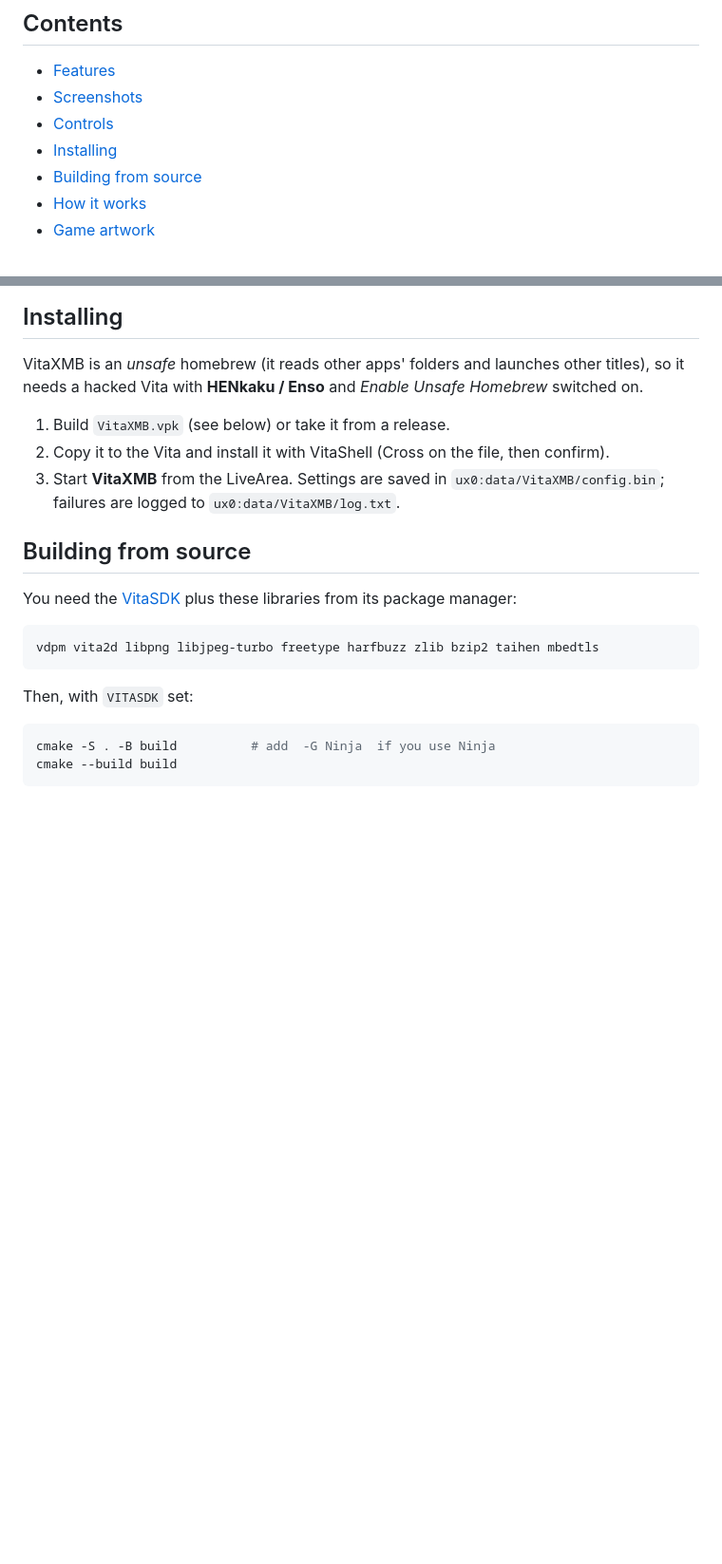
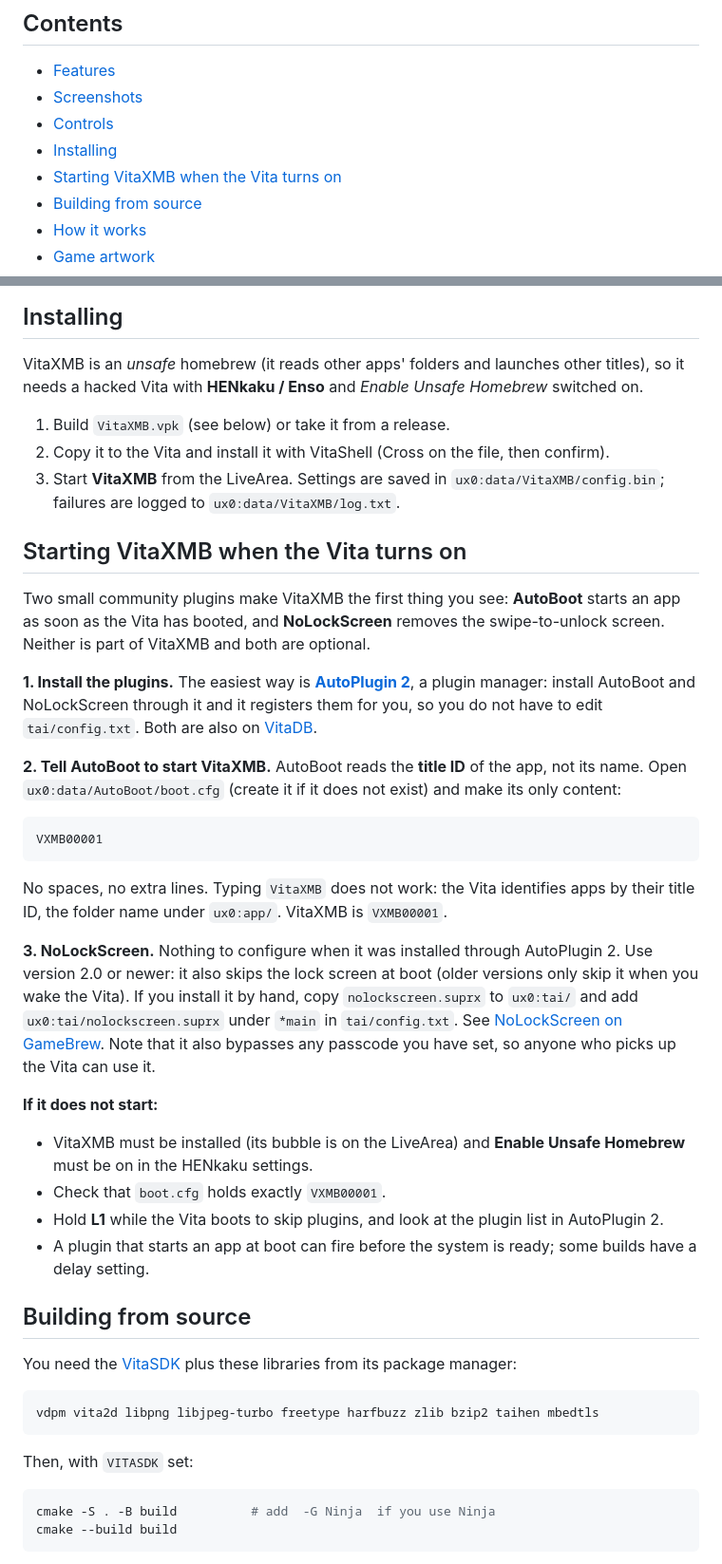
Before and after one commit to dekiller82/VitaXMB, a Markdown page: README.md, 2 parts joined by grey strips. Shown at 95% size. Drawn GitHub-style; blank space fills up the shorter version.

Commit message:
README: how to start VitaXMB at boot with AutoBoot and NoLockScreen
Co-Authored-By: Claude Sonnet 5.5 <noreply@anthropic.com>

````diff
--- a/README.md
+++ b/README.md
@@ -23,6 +23,7 @@
 - [Screenshots](#screenshots)
 - [Controls](#controls)
 - [Installing](#installing)
+- [Starting VitaXMB when the Vita turns on](#starting-vitaxmb-when-the-vita-turns-on)
 - [Building from source](#building-from-source)
 - [How it works](#how-it-works)
 - [Game artwork](#game-artwork)
@@ -99,6 +100,29 @@ VitaXMB is an *unsafe* homebrew (it reads other apps' folders and launches other
 1. Build `VitaXMB.vpk` (see below) or take it from a release.
 2. Copy it to the Vita and install it with VitaShell (Cross on the file, then confirm).
 3. Start **VitaXMB** from the LiveArea. Settings are saved in `ux0:data/VitaXMB/config.bin`; failures are logged to `ux0:data/VitaXMB/log.txt`.
+
+## Starting VitaXMB when the Vita turns on
+
+Two small community plugins make VitaXMB the first thing you see: **AutoBoot** starts an app as soon as the Vita has booted, and **NoLockScreen** removes the swipe-to-unlock screen. Neither is part of VitaXMB and both are optional.
+
+**1. Install the plugins.** The easiest way is [**AutoPlugin 2**](https://github.com/ONElua/AutoPlugin2), a plugin manager: install AutoBoot and NoLockScreen through it and it registers them for you, so you do not have to edit `tai/config.txt`. Both are also on [VitaDB](https://vitadb.rinnegatamante.it/).
+
+**2. Tell AutoBoot to start VitaXMB.** AutoBoot reads the **title ID** of the app, not its name. Open `ux0:data/AutoBoot/boot.cfg` (create it if it does not exist) and make its only content:
+
+```
+VXMB00001
+```
+
+No spaces, no extra lines. Typing `VitaXMB` does not work: the Vita identifies apps by their title ID, the folder name under `ux0:app/`. VitaXMB is `VXMB00001`.
+
+**3. NoLockScreen.** Nothing to configure when it was installed through AutoPlugin 2. Use version 2.0 or newer: it also skips the lock screen at boot (older versions only skip it when you wake the Vita). If you install it by hand, copy `nolockscreen.suprx` to `ux0:tai/` and add `ux0:tai/nolockscreen.suprx` under `*main` in `tai/config.txt`. See [NoLockScreen on GameBrew](https://www.gamebrew.org/wiki/NoLockScreen_Vita). Note that it also bypasses any passcode you have set, so anyone who picks up the Vita can use it.
+
+**If it does not start:**
+
+- VitaXMB must be installed (its bubble is on the LiveArea) and **Enable Unsafe Homebrew** must be on in the HENkaku settings.
+- Check that `boot.cfg` holds exactly `VXMB00001`.
+- Hold **L1** while the Vita boots to skip plugins, and look at the plugin list in AutoPlugin 2.
+- A plugin that starts an app at boot can fire before the system is ready; some builds have a delay setting.
 
 ## Building from source
 
````
